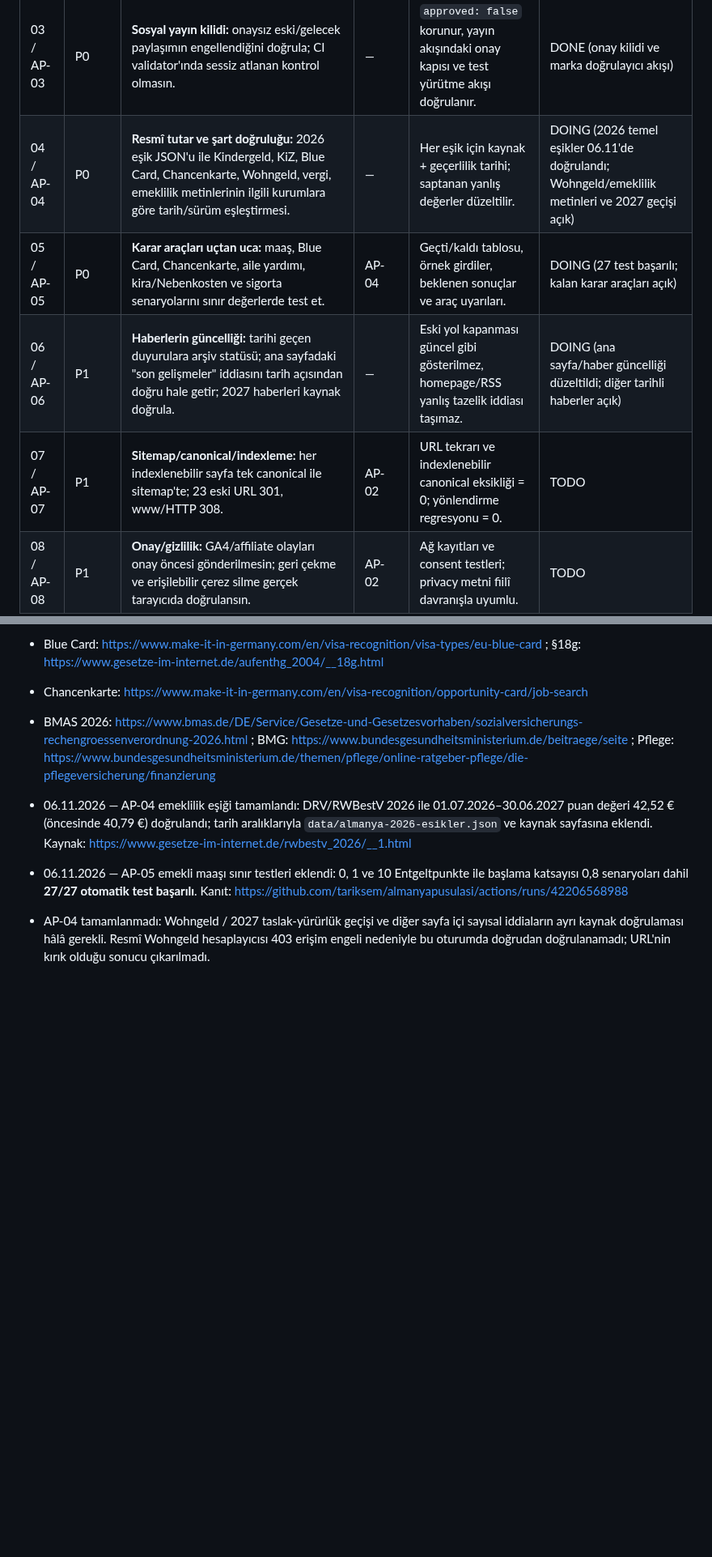
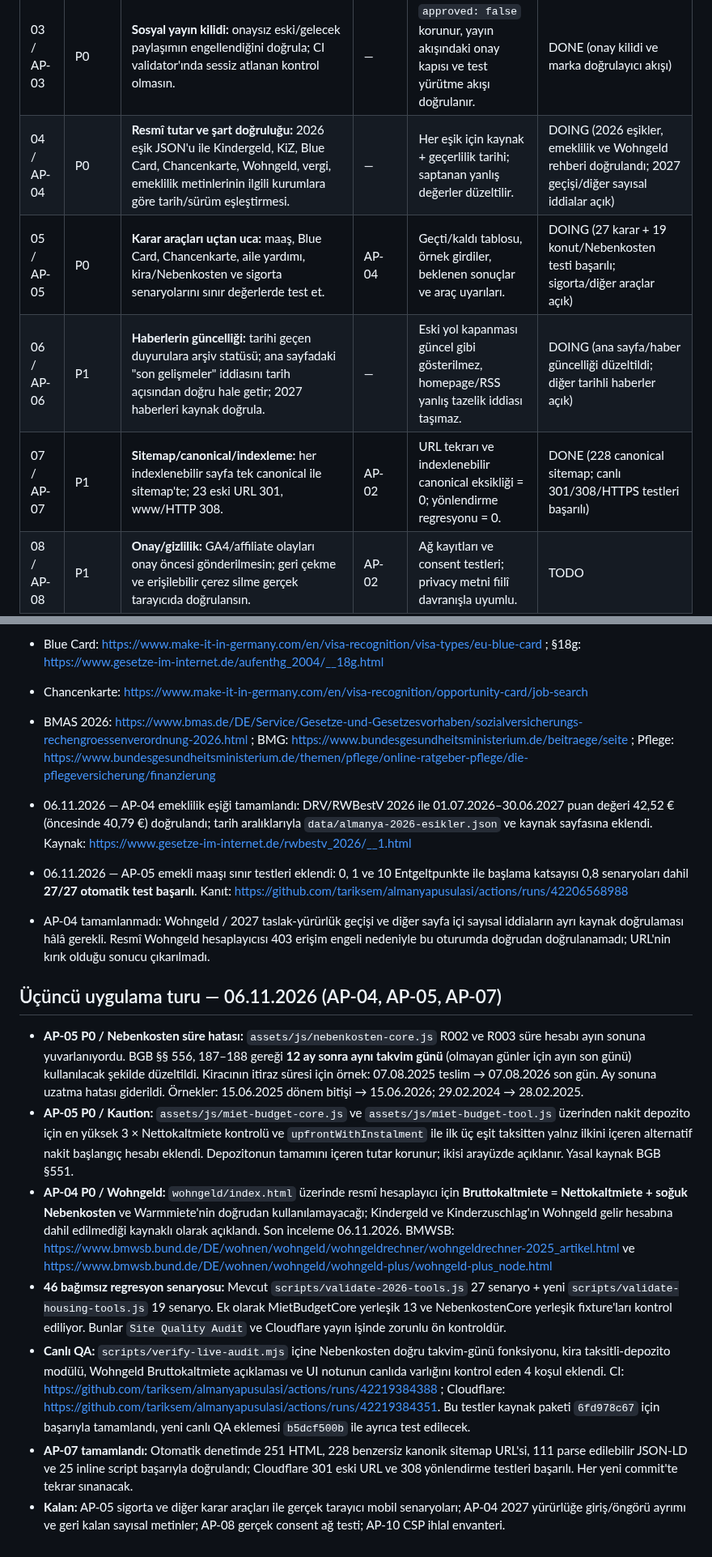
Before and after one commit to tariksem/almanyapusulasi, a Markdown page: ACTION-PLAN-2026-11-06.md, 2 parts joined by grey strips. Shown at 81% size. Drawn GitHub-style; blank space fills up the shorter version.

Commit message:
docs: record Wohngeld accuracy, rental deposit and Nebenkosten legal deadline fixes

```diff
--- a/ACTION-PLAN-2026-11-06.md
+++ b/ACTION-PLAN-2026-11-06.md
@@ -12,10 +12,10 @@ Sıra, etki (P0 > P1 > P2), risk ve bağımlılığa göre belirlenmiştir. Ayn
 | 01 / AP-01 | P0 | **Yayın kalite kapısı:** Cloudflare yayını, SEO/onay/marka/yönlendirme ve iş kuralları testlerinden geçmeden başlatılmasın; kalite testi ile yayın yarışmasın. | — | Yayın workflow'unda kritik validator'lar deploy öncesi çalışır; bozuk test yayını durdurur. | DONE |
 | 02 / AP-02 | P0 | **Canlı doğrulama:** HTTPS/www, header, sitemap, RSS, 404/JSON, canonical ve araç sayfalarının deploy-sonrası kontrolü. | AP-01 | Canlı denetim raporu; başarısız URL'ler somut listede; kanıtlanmayan sonuç açık. | DONE (CI + 22 URL + canlı denetim başarılı) |
 | 03 / AP-03 | P0 | **Sosyal yayın kilidi:** onaysız eski/gelecek paylaşımın engellendiğini doğrula; CI validator'ında sessiz atlanan kontrol olmasın. | — | `approved: false` korunur, yayın akışındaki onay kapısı ve test yürütme akışı doğrulanır. | DONE (onay kilidi ve marka doğrulayıcı akışı) |
-| 04 / AP-04 | P0 | **Resmî tutar ve şart doğruluğu:** 2026 eşik JSON'u ile Kindergeld, KiZ, Blue Card, Chancenkarte, Wohngeld, vergi, emeklilik metinlerinin ilgili kurumlara göre tarih/sürüm eşleştirmesi. | — | Her eşik için kaynak + geçerlilik tarihi; saptanan yanlış değerler düzeltilir. | DOING (2026 temel eşikler 06.11'de doğrulandı; Wohngeld/emeklilik metinleri ve 2027 geçişi açık) |
-| 05 / AP-05 | P0 | **Karar araçları uçtan uca:** maaş, Blue Card, Chancenkarte, aile yardımı, kira/Nebenkosten ve sigorta senaryolarını sınır değerlerde test et. | AP-04 | Geçti/kaldı tablosu, örnek girdiler, beklenen sonuçlar ve araç uyarıları. | DOING (27 test başarılı; kalan karar araçları açık) |
+| 04 / AP-04 | P0 | **Resmî tutar ve şart doğruluğu:** 2026 eşik JSON'u ile Kindergeld, KiZ, Blue Card, Chancenkarte, Wohngeld, vergi, emeklilik metinlerinin ilgili kurumlara göre tarih/sürüm eşleştirmesi. | — | Her eşik için kaynak + geçerlilik tarihi; saptanan yanlış değerler düzeltilir. | DOING (2026 eşikler, emeklilik ve Wohngeld rehberi doğrulandı; 2027 geçişi/diğer sayısal iddialar açık) |
+| 05 / AP-05 | P0 | **Karar araçları uçtan uca:** maaş, Blue Card, Chancenkarte, aile yardımı, kira/Nebenkosten ve sigorta senaryolarını sınır değerlerde test et. | AP-04 | Geçti/kaldı tablosu, örnek girdiler, beklenen sonuçlar ve araç uyarıları. | DOING (27 karar + 19 konut/Nebenkosten testi başarılı; sigorta/diğer araçlar açık) |
 | 06 / AP-06 | P1 | **Haberlerin güncelliği:** tarihi geçen duyurulara arşiv statüsü; ana sayfadaki "son gelişmeler" iddiasını tarih açısından doğru hale getir; 2027 haberleri kaynak doğrula. | — | Eski yol kapanması güncel gibi gösterilmez, homepage/RSS yanlış tazelik iddiası taşımaz. | DOING (ana sayfa/haber güncelliği düzeltildi; diğer tarihli haberler açık) |
-| 07 / AP-07 | P1 | **Sitemap/canonical/indexleme:** her indexlenebilir sayfa tek canonical ile sitemap'te; 23 eski URL 301, www/HTTP 308. | AP-02 | URL tekrarı ve indexlenebilir canonical eksikliği = 0; yönlendirme regresyonu = 0. | TODO |
+| 07 / AP-07 | P1 | **Sitemap/canonical/indexleme:** her indexlenebilir sayfa tek canonical ile sitemap'te; 23 eski URL 301, www/HTTP 308. | AP-02 | URL tekrarı ve indexlenebilir canonical eksikliği = 0; yönlendirme regresyonu = 0. | DONE (228 canonical sitemap; canlı 301/308/HTTPS testleri başarılı) |
 | 08 / AP-08 | P1 | **Onay/gizlilik:** GA4/affiliate olayları onay öncesi gönderilmesin; geri çekme ve erişilebilir çerez silme gerçek tarayıcıda doğrulansın. | AP-02 | Ağ kayıtları ve consent testleri; privacy metni fiilî davranışla uyumlu. | TODO |
 | 09 / AP-09 | P1 | **Kırık/eskimiş resmi bağlantılar:** başvuru ve kamu kurumu linklerinin 404, yönlendirme ve içerik doğruluğu. | — | Kritik kırık harici link = 0; kayıtlı kaynak URL'leri yenilenir. | TODO |
 | 10 / AP-10 | P1 | **Güvenlik başlıkları/CSP:** HSTS, referrer, nosniff, frame ve Report-Only CSP'yi canlıda doğrula; embed/OCR/partner akışlarını koru. | AP-02 | HTTP başlıkları doğrulandı; CSP sertleştirmesi ihlal envanteri sonrası. | TODO |
@@ -63,3 +63,12 @@ Sıra, etki (P0 > P1 > P2), risk ve bağımlılığa göre belirlenmiştir. Ayn
 - 06.11.2026 — AP-04 emeklilik eşiği tamamlandı: DRV/RWBestV 2026 ile 01.07.2026–30.06.2027 puan değeri 42,52 € (öncesinde 40,79 €) doğrulandı; tarih aralıklarıyla `data/almanya-2026-esikler.json` ve kaynak sayfasına eklendi. Kaynak: https://www.gesetze-im-internet.de/rwbestv_2026/__1.html
 - 06.11.2026 — AP-05 emekli maaşı sınır testleri eklendi: 0, 1 ve 10 Entgeltpunkte ile başlama katsayısı 0,8 senaryoları dahil **27/27 otomatik test başarılı**. Kanıt: https://github.com/tariksem/almanyapusulasi/actions/runs/42206568988
 - AP-04 tamamlanmadı: Wohngeld / 2027 taslak-yürürlük geçişi ve diğer sayfa içi sayısal iddiaların ayrı kaynak doğrulaması hâlâ gerekli. Resmî Wohngeld hesaplayıcısı 403 erişim engeli nedeniyle bu oturumda doğrudan doğrulanamadı; URL'nin kırık olduğu sonucu çıkarılmadı.
+
+## Üçüncü uygulama turu — 06.11.2026 (AP-04, AP-05, AP-07)
+- **AP-05 P0 / Nebenkosten süre hatası:** `assets/js/nebenkosten-core.js` R002 ve R003 süre hesabı ayın sonuna yuvarlanıyordu. BGB §§ 556, 187–188 gereği **12 ay sonra aynı takvim günü** (olmayan günler için ayın son günü) kullanılacak şekilde düzeltildi. Kiracının itiraz süresi için örnek: 07.08.2025 teslim → 07.08.2026 son gün. Ay sonuna uzatma hatası giderildi. Örnekler: 15.06.2025 dönem bitişi → 15.06.2026; 29.02.2024 → 28.02.2025.
+- **AP-05 P0 / Kaution:** `assets/js/miet-budget-core.js` ve `assets/js/miet-budget-tool.js` üzerinden nakit depozito için en yüksek 3 × Nettokaltmiete kontrolü ve `upfrontWithInstalment` ile ilk üç eşit taksitten yalnız ilkini içeren alternatif nakit başlangıç hesabı eklendi. Depozitonun tamamını içeren tutar korunur; ikisi arayüzde açıklanır. Yasal kaynak BGB §551.
+- **AP-04 P0 / Wohngeld:** `wohngeld/index.html` üzerinde resmî hesaplayıcı için **Bruttokaltmiete = Nettokaltmiete + soğuk Nebenkosten** ve Warmmiete'nin doğrudan kullanılamayacağı; Kindergeld ve Kinderzuschlag'ın Wohngeld gelir hesabına dahil edilmediği kaynaklı olarak açıklandı. Son inceleme 06.11.2026. BMWSB: https://www.bmwsb.bund.de/DE/wohnen/wohngeld/wohngeldrechner/wohngeldrechner-2025_artikel.html ve https://www.bmwsb.bund.de/DE/wohnen/wohngeld/wohngeld-plus/wohngeld-plus_node.html
+- **46 bağımsız regresyon senaryosu:** Mevcut `scripts/validate-2026-tools.js` 27 senaryo + yeni `scripts/validate-housing-tools.js` 19 senaryo. Ek olarak MietBudgetCore yerleşik 13 ve NebenkostenCore yerleşik fixture'ları kontrol ediliyor. Bunlar `Site Quality Audit` ve Cloudflare yayın işinde zorunlu ön kontroldür.
+- **Canlı QA:** `scripts/verify-live-audit.mjs` içine Nebenkosten doğru takvim-günü fonksiyonu, kira taksitli-depozito modülü, Wohngeld Bruttokaltmiete açıklaması ve UI notunun canlıda varlığını kontrol eden 4 koşul eklendi. CI: https://github.com/tariksem/almanyapusulasi/actions/runs/42219384388 ; Cloudflare: https://github.com/tariksem/almanyapusulasi/actions/runs/42219384351. Bu testler kaynak paketi `6fd978c67` için başarıyla tamamlandı, yeni canlı QA eklemesi `b5dcf500b` ile ayrıca test edilecek.
+- **AP-07 tamamlandı:** Otomatik denetimde 251 HTML, 228 benzersiz kanonik sitemap URL'si, 111 parse edilebilir JSON-LD ve 25 inline script başarıyla doğrulandı; Cloudflare 301 eski URL ve 308 yönlendirme testleri başarılı. Her yeni commit'te tekrar sınanacak.
+- **Kalan:** AP-05 sigorta ve diğer karar araçları ile gerçek tarayıcı mobil senaryoları; AP-04 2027 yürürlüğe giriş/öngörü ayrımı ve geri kalan sayısal metinler; AP-08 gerçek consent ağ testi; AP-10 CSP ihlal envanteri.
```
